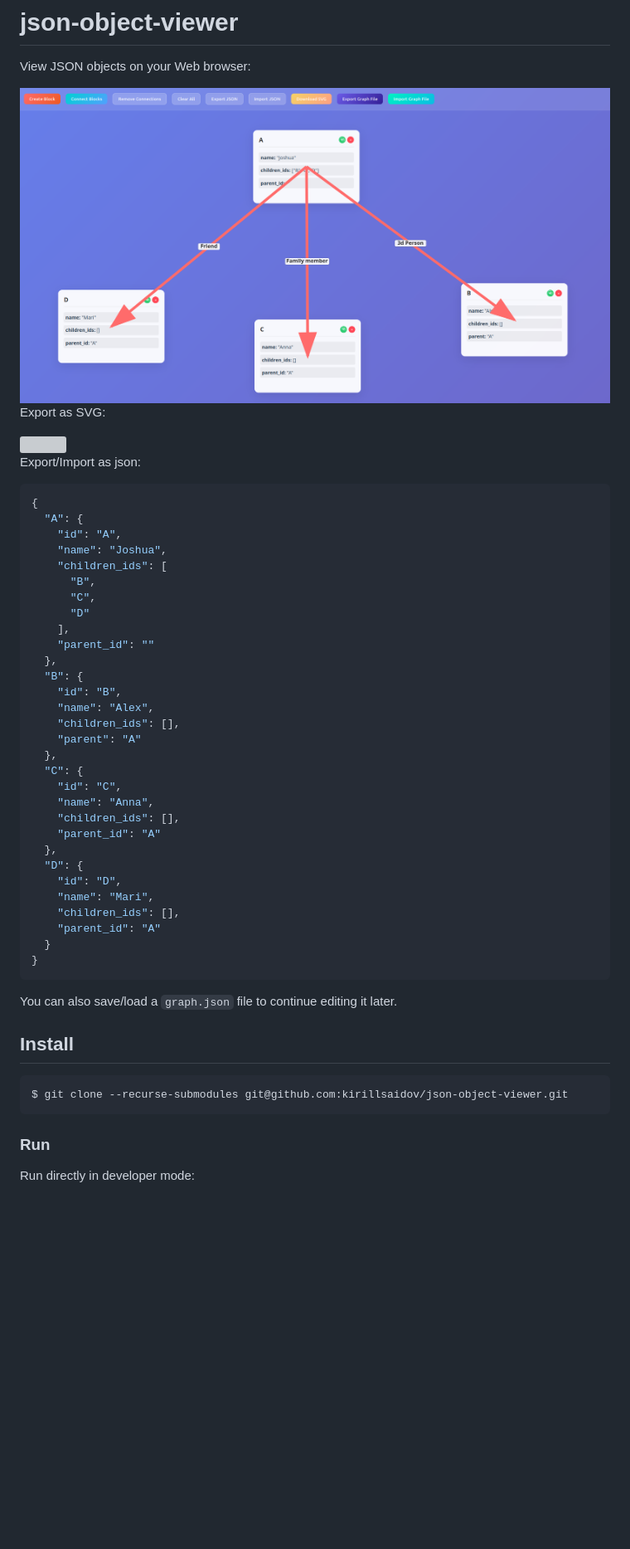
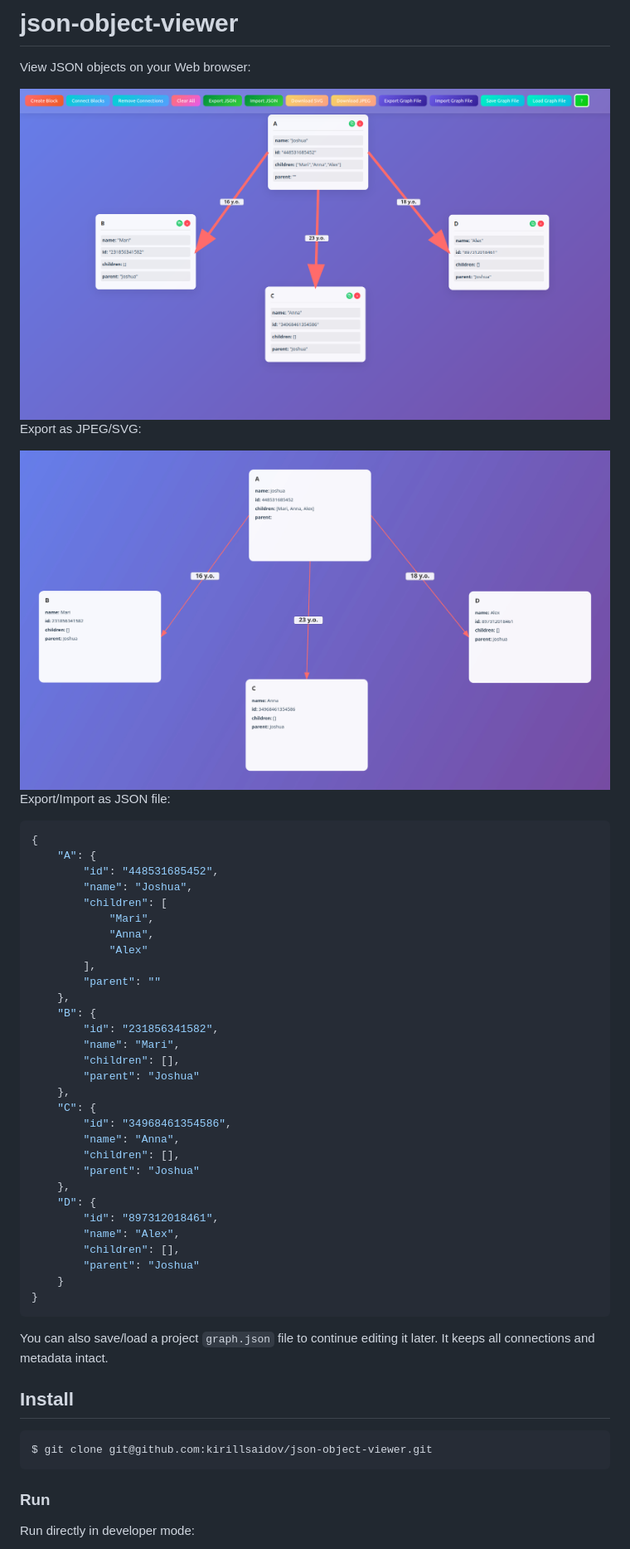
Before and after one commit to kirillsaidov/json-object-viewer, a Markdown page: README.md, the part around the change. Shown: that part at 83% size. Drawn GitHub-style; pictures changed too: assets/export_image.jpg (added), assets/ui.png (added), imgs/img.png (deleted); blank space fills up the shorter version; grey boxes are pictures that could not be loaded.

````diff
--- a/README.md
+++ b/README.md
@@ -1,51 +1,51 @@
 # json-object-viewer
 View JSON objects on your Web browser:
 
-<img src="imgs/img.png" width="720">
+<img src="assets/ui.png" width="720">
 
-Export as SVG:
+Export as JPEG/SVG:
 
-<img src="imgs/img2.svg" width="720">
+<img src="assets/export_image.jpg" width="720">
 
-Export/Import as json:
+Export/Import as JSON file:
 
 ```json
 {
-  "A": {
-    "id": "A",
-    "name": "Joshua",
-    "children_ids": [
-      "B",
-      "C",
-      "D"
-    ],
-    "parent_id": ""
-  },
-  "B": {
-    "id": "B",
-    "name": "Alex",
-    "children_ids": [],
-    "parent": "A"
-  },
-  "C": {
-    "id": "C",
-    "name": "Anna",
-    "children_ids": [],
-    "parent_id": "A"
-  },
-  "D": {
-    "id": "D",
-    "name": "Mari",
-    "children_ids": [],
-    "parent_id": "A"
-  }
+    "A": {
+        "id": "448531685452",
+        "name": "Joshua",
+        "children": [
+            "Mari",
+            "Anna",
+            "Alex"
+        ],
+        "parent": ""
+    },
+    "B": {
+        "id": "231856341582",
+        "name": "Mari",
+        "children": [],
+        "parent": "Joshua"
+    },
+    "C": {
+        "id": "34968461354586",
+        "name": "Anna",
+        "children": [],
+        "parent": "Joshua"
+    },
+    "D": {
+        "id": "897312018461",
+        "name": "Alex",
+        "children": [],
+        "parent": "Joshua"
+    }
 }
 ```
-You can also save/load a `graph.json` file to continue editing it later.
+You can also save/load a project `graph.json` file to continue editing it later. It keeps all connections and metadata intact.
 
 ## Install
 ```sh
-$ git clone --recurse-submodules git@github.com:kirillsaidov/json-object-viewer.git
+$ git clone git@github.com:kirillsaidov/json-object-viewer.git
 ```
 
 ### Run
````
Also changed, not shown: 7 other files.
